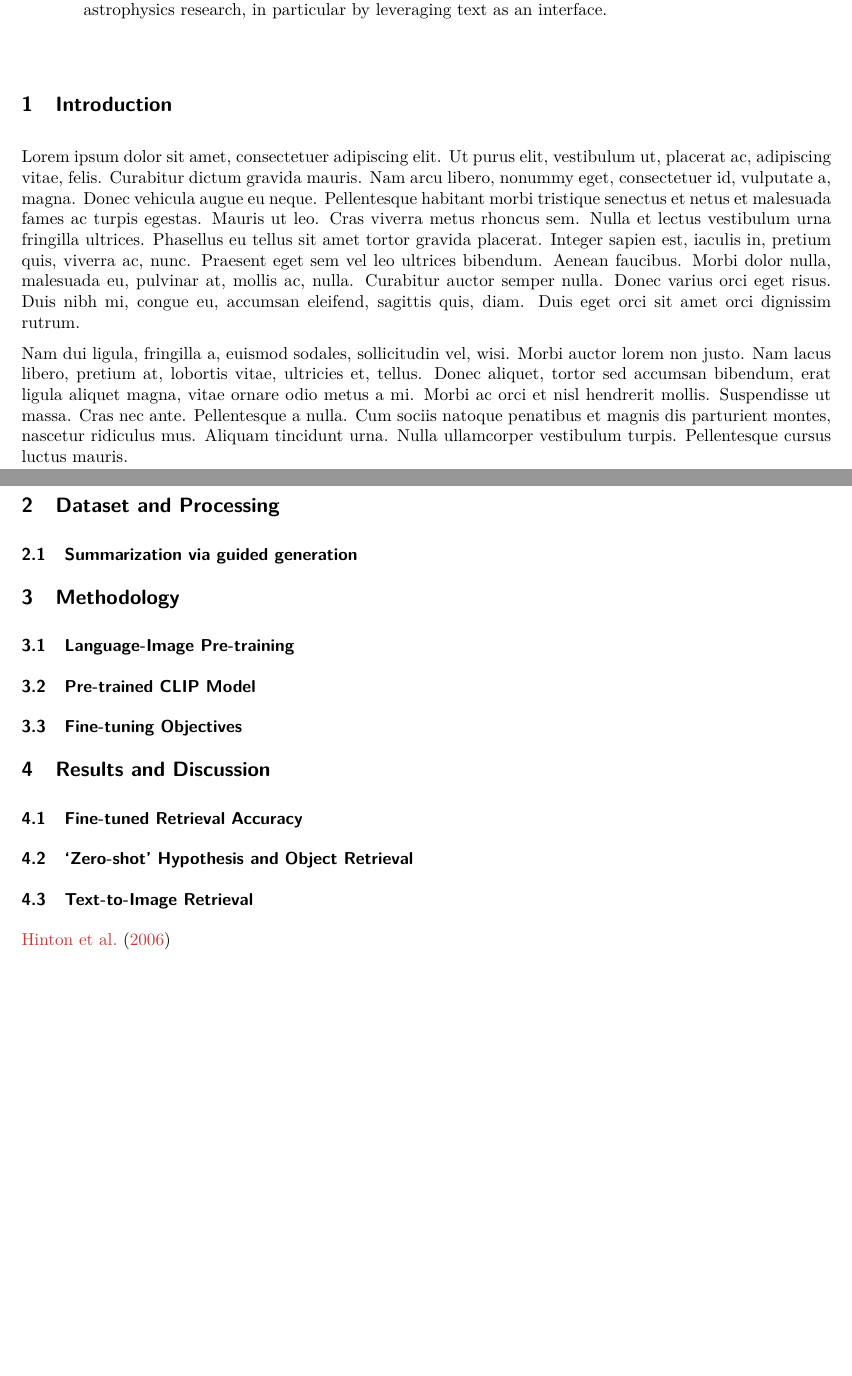
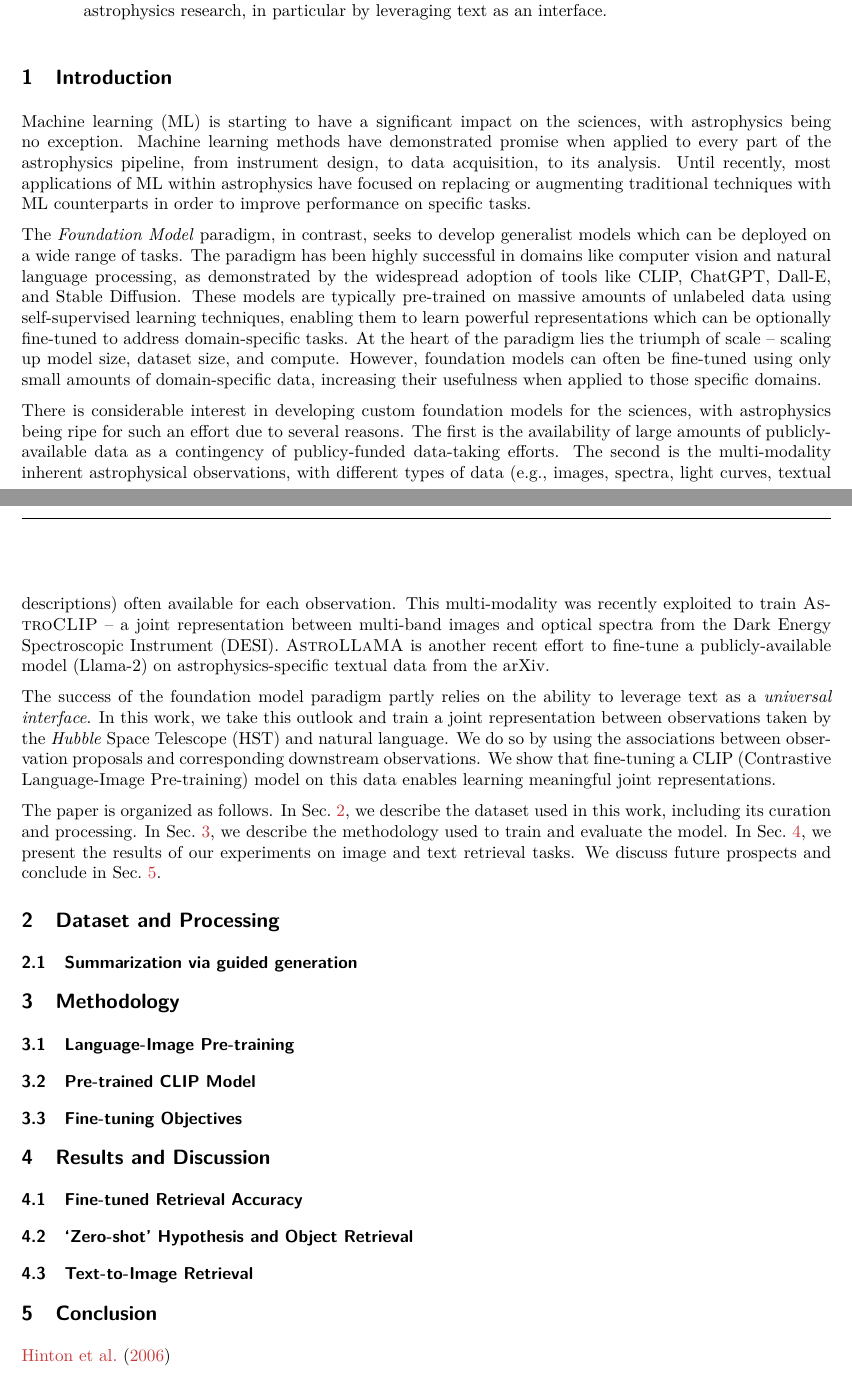
Before and after one commit to smsharma/PAPERCLIP-Hubble, a LaTeX paper (paper/main.tex): two parts of pages 1 and 2 of 5 before the commit and two parts of pages 1 and 2 of 6 after it, joined at a grey line, cut so that both start at the same text, the shorter picture padded with empty space. Compiled offline with pdfLaTeX.

Commit message:
Intro draft

```diff
--- a/paper/main.tex
+++ b/paper/main.tex
@@ -29,7 +29,7 @@ final=true,
 
 
 
-\title{\textsc{HubbleCLIP}: Associating Astronomical Observations and Natural Language with Multi-modal Models}
+\title{\textsc{HubbleCLIP}: Associating Astronomical Observations and Natural Language with Multi-Modal Models}
 
 % Authors must not appear in the submitted version. They should be hidden
 % as long as the tmlr package is used without the [accepted] or [preprint] options.
@@ -73,7 +73,15 @@ We present a multi-modal model which associates astronomical observations imaged
 \section{Introduction}
 \label{sec:intro}
 
-\lipsum[1-2]
+Machine learning (ML) is starting to have a significant impact on the sciences, with astrophysics being no exception. Machine learning methods have demonstrated promise when applied to every part of the astrophysics pipeline, from instrument design, to data acquisition, to its analysis. Until recently, most applications of ML within astrophysics have focused on replacing or augmenting traditional techniques with ML counterparts in order to improve performance on specific tasks.
+
+The \emph{Foundation Model} paradigm, in contrast, seeks to develop generalist models which can be deployed on a wide range of tasks. The paradigm has been highly successful in domains like computer vision and natural language processing, as demonstrated by the widespread adoption of tools like CLIP, ChatGPT, Dall-E, and Stable Diffusion. These models are typically pre-trained on massive amounts of unlabeled data using self-supervised learning techniques, enabling them to learn powerful representations which can be optionally fine-tuned to address domain-specific tasks. At the heart of the paradigm lies the triumph of scale -- scaling up model size, dataset size, and compute. However, foundation models can often be fine-tuned using only small amounts of domain-specific data, increasing their usefulness when applied to those specific domains.
+
+There is considerable interest in developing custom foundation models for the sciences, with astrophysics being ripe for such an effort due to several reasons. The first is the availability of large amounts of publicly-available data as a contingency of publicy-funded data-taking efforts. The second is the multi-modality inherent astrophysical observations, with different types of data (e.g., images, spectra, light curves, textual descriptions) often available for each observation. This multi-modality was recently exploited to train \textsc{AstroCLIP} -- a joint representation between multi-band images and optical spectra from the Dark Energy Spectroscopic Instrument (DESI). \textsc{AstroLLaMA} is another recent effort to fine-tune a publicly-available model (Llama-2) on astrophysics-specific textual data from the arXiv.
+
+The success of the foundation model paradigm partly relies on the ability to leverage text as a \emph{universal interface}. In this work, we take this outlook and train a joint representation between observations taken by the \emph{Hubble} Space Telescope (HST) and natural language. We do so by using the associations between observation proposals and corresponding downstream observations. We show that fine-tuning a CLIP (Contrastive Language-Image Pre-training) model on this data enables learning meaningful joint representations.
+
+The paper is organized as follows. In Sec.~\ref{sec:dataset}, we describe the dataset used in this work, including its curation and processing. In Sec.~\ref{sec:methodology}, we describe the methodology used to train and evaluate the model. In Sec.~\ref{sec:results}, we present the results of our experiments on image and text retrieval tasks. We discuss future prospects and conclude in Sec.~\ref{sec:conclusion}.
 
 \section{Dataset and Processing}
 \label{sec:dataset}
@@ -105,8 +113,18 @@ We present a multi-modal model which associates astronomical observations imaged
 \subsection{Text-to-Image Retrieval}
 \label{sec:tti}
 
+\section{Conclusion}
+\label{sec:conclusion}
+
 
 \cite{Hinton06}
+
+% \begin{figure*}[!h]
+% \includegraphics[width=0.95\textwidth]{example-image-a}
+% \caption{Overview of dataset}
+% \label{fig:dataset}
+% \end{figure*}
+
 
 \datafolder{./plots/data/} % Set your folder path here
 
```
Also changed, not shown: paper/main.tex (13 more changed lines), 3 other files.
